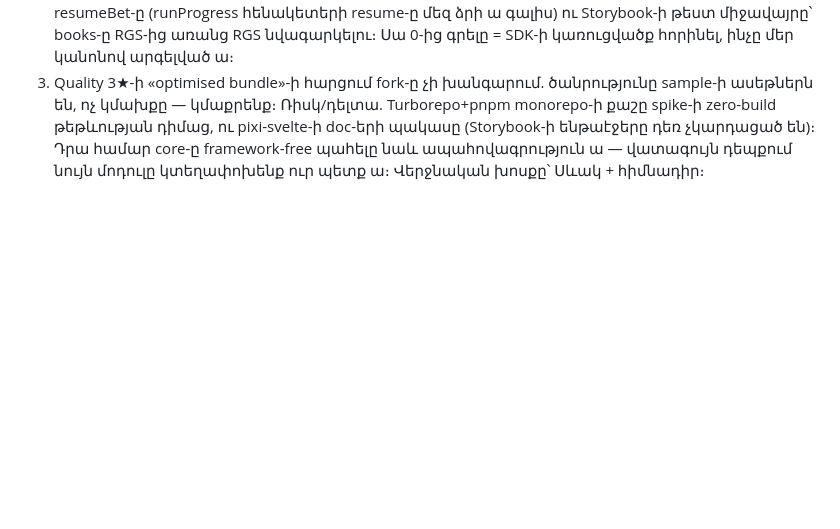
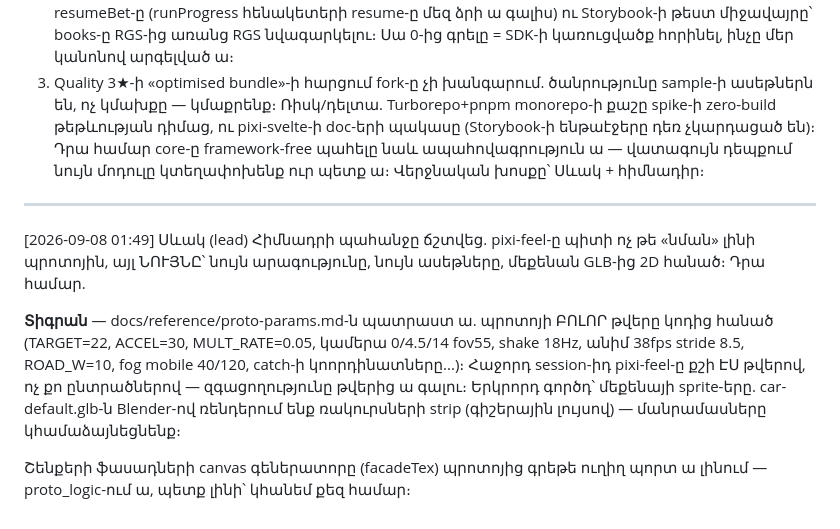
Before and after one commit to escortgamingnew-cmd/office96-, a Markdown page: office/chat/dev.md, the part around the change. GitHub-like rendering; blank space fills up the shorter version.

Commit message:
Պրոտոյի թվային պարամետրերը հանված — 1:1 տեղափոխման հիմք (Սևակ, lead)
Co-Authored-By: Claude Fable 5 <noreply@anthropic.com>

```diff
--- a/office/chat/dev.md
+++ b/office/chat/dev.md
@@ -376,3 +376,20 @@ mount ա լինում մեկ Svelte կոմպոնենտի մեջ։ Փաստարկ
 ենթաէջերը դեռ չկարդացած են)։ Դրա համար core-ը framework-free պահելը
 նաև ապահովագրություն ա — վատագույն դեպքում նույն մոդուլը կտեղափոխենք
 ուր պետք ա։ Վերջնական խոսքը՝ Սևակ + հիմնադիր։
+
+---
+[2026-09-08 01:49] Սևակ (lead)
+Հիմնադրի պահանջը ճշտվեց. pixi-feel-ը պիտի ոչ թե «նման» լինի պրոտոյին,
+այլ ՆՈՒՅՆԸ՝ նույն արագությունը, նույն ասեթները, մեքենան GLB-ից 2D
+հանած։ Դրա համար.
+
+**Տիգրան** — docs/reference/proto-params.md-ն պատրաստ ա. պրոտոյի ԲՈԼՈՐ
+թվերը կոդից հանած (TARGET=22, ACCEL=30, MULT_RATE=0.05, կամերա 0/4.5/14
+fov55, shake 18Hz, անիմ 38fps stride 8.5, ROAD_W=10, fog mobile 40/120,
+catch-ի կոորդինատները...)։ Հաջորդ session-իդ pixi-feel-ը քշի ԷՍ թվերով,
+ոչ քո ընտրածներով — զգացողությունը թվերից ա գալու։ Երկրորդ գործդ՝
+մեքենայի sprite-երը. car-default.glb-ն Blender-ով ռենդերում ենք
+ռակուրսների strip (գիշերային լույսով) — մանրամասները կհամաձայնեցնենք։
+
+Շենքերի ֆասադների canvas գեներատորը (facadeTex) պրոտոյից գրեթե ուղիղ
+պորտ ա լինում — proto_logic-ում ա, պետք լինի՝ կհանեմ քեզ համար։
```
Also changed, not shown: docs/reference/proto-params.md (added, +64 -0 lines).
